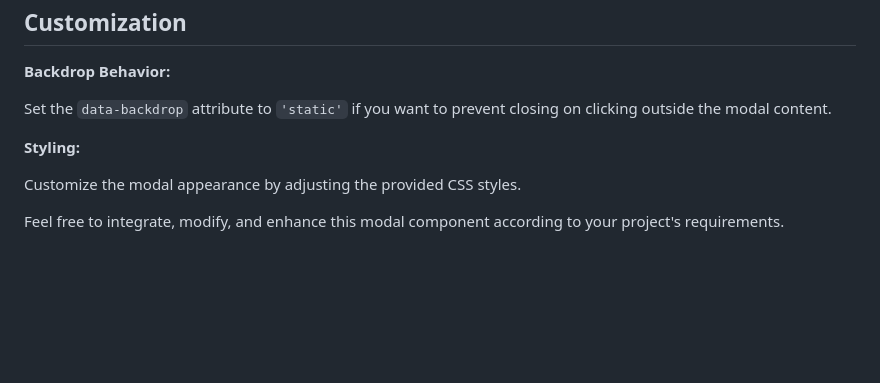
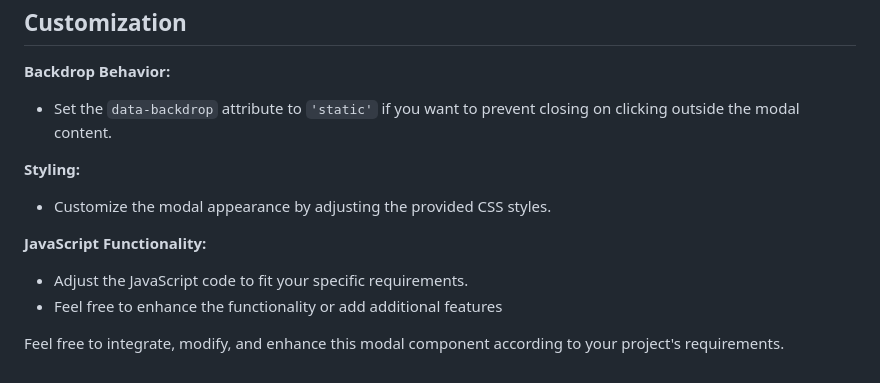
Before and after one commit to br8828982/bootstrap_style_modal, a Markdown page: README.md, the part around the change. Drawn GitHub-style; blank space fills up the shorter version.

```diff
--- a/README.md
+++ b/README.md
@@ -129,10 +129,15 @@ A simple modal component for creating modals with flexible and customizable feat
 
 **Backdrop Behavior:**
 
-Set the `data-backdrop` attribute to `'static'` if you want to prevent closing on clicking outside the modal content.
+- Set the `data-backdrop` attribute to `'static'` if you want to prevent closing on clicking outside the modal content.
 
 **Styling:**
 
-Customize the modal appearance by adjusting the provided CSS styles.
+- Customize the modal appearance by adjusting the provided CSS styles.
+
+**JavaScript Functionality:**
+
+- Adjust the JavaScript code to fit your specific requirements.
+- Feel free to enhance the functionality or add additional features
 
 Feel free to integrate, modify, and enhance this modal component according to your project's requirements.
```
